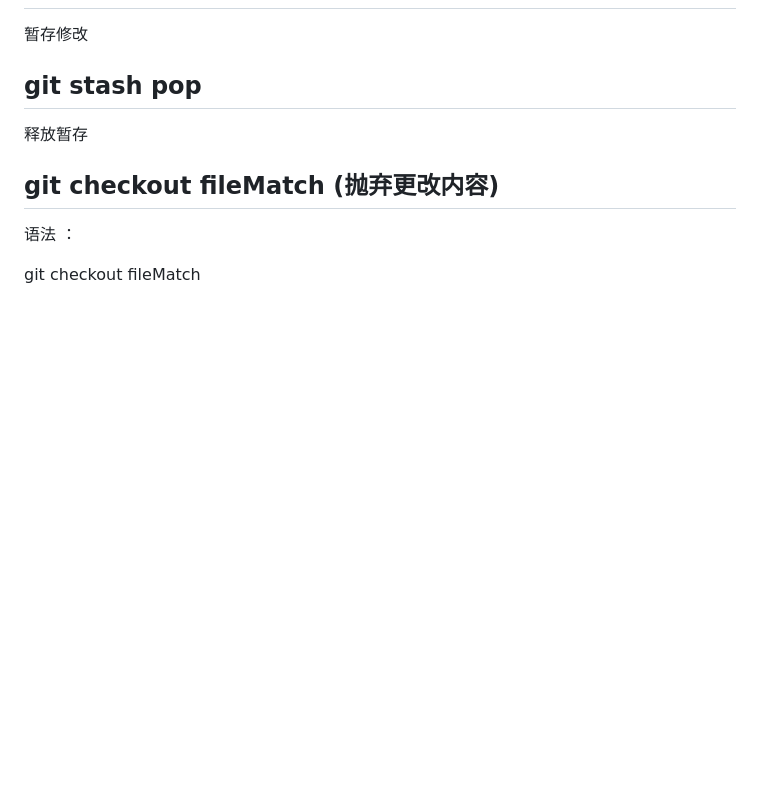
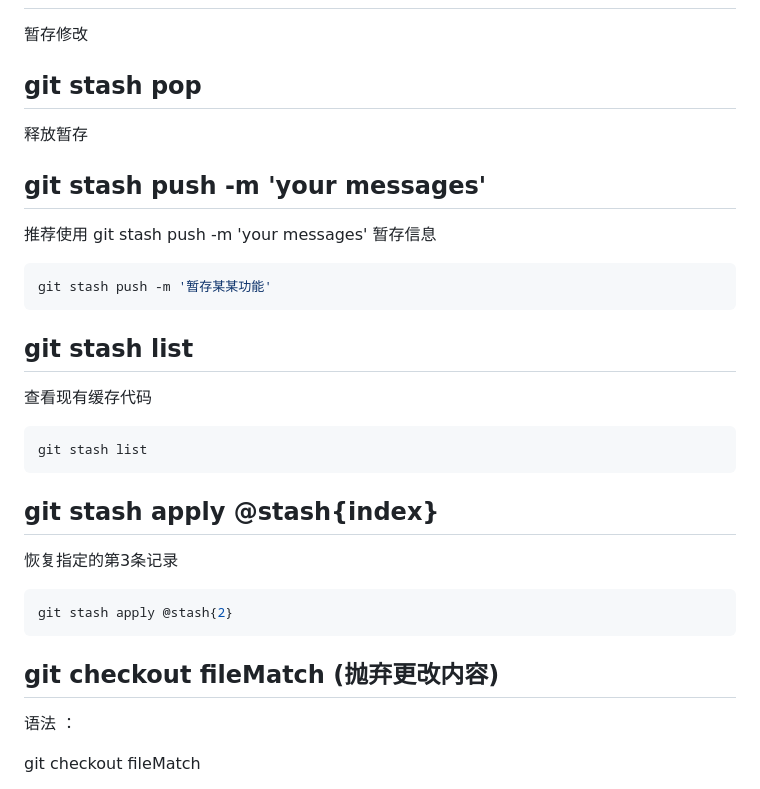
Before and after one commit to PsChina/angularJS, a Markdown page: 1-git/1.git的配置和常用命令.md, the part around the change. Drawn GitHub-style; blank space fills up the shorter version.

Commit message:
Update 1.git的配置和常用命令.md
新增 git stash 示例

````diff
--- a/1-git/1.git的配置和常用命令.md
+++ b/1-git/1.git的配置和常用命令.md
@@ -193,6 +193,23 @@
 
   释放暂存
 
+## git stash push -m 'your messages'
+推荐使用 git stash push -m 'your messages' 暂存信息
+```bash
+git stash push -m '暂存某某功能'
+```
+## git stash list
+查看现有缓存代码
+```bash
+git stash list
+```
+
+## git stash apply @stash{index}
+恢复指定的第3条记录
+```bash
+git stash apply @stash{2}
+```
+
 ## git checkout fileMatch (抛弃更改内容)
 
 语法 ：
````
